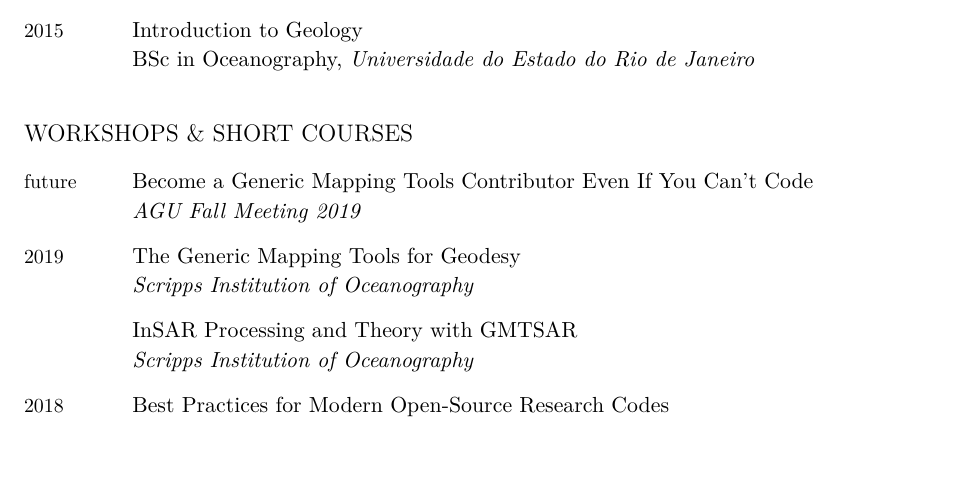
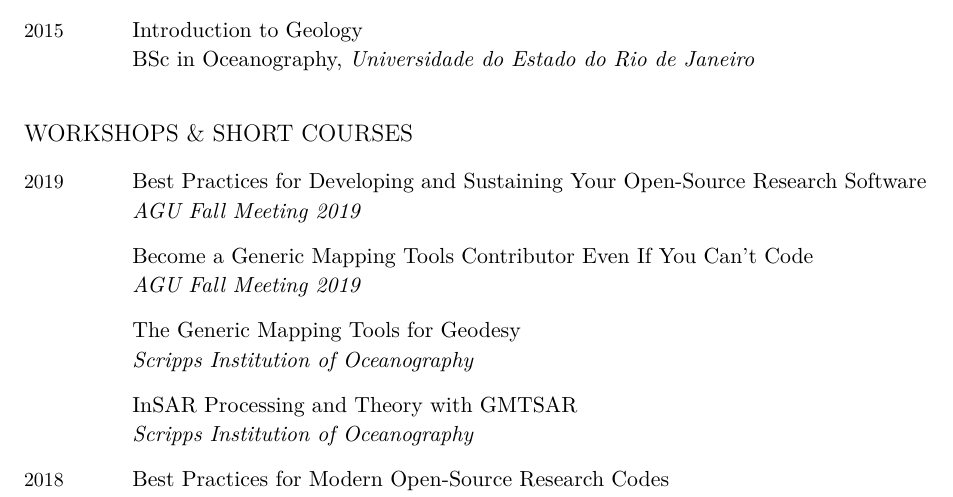
Before and after one commit to leouieda/cv, a LaTeX CV (leonardo_uieda_cv.tex): part of page 5 of 10, cut so that both start at the same text, the shorter picture padded with empty space. Compiled offline with XeLaTeX.

Commit message:
Update things after AGU2019
Move from future to done and add the OSS workshop

```diff
--- a/leonardo_uieda_cv.tex
+++ b/leonardo_uieda_cv.tex
@@ -606,12 +606,19 @@
 \subsection{Workshops \& Short Courses}
 
 \begin{EntriesTable}
-\Year{\Future}  &
+%\Year{\Future}  &
+\Year{2019}  &
+    Best Practices for Developing and Sustaining Your Open-Source Research
+    Software
+    \newline
+    \textit{AGU Fall Meeting 2019}
+    \\
+    ~  &
     Become a Generic Mapping Tools Contributor Even If You Can't Code
     \newline
     \textit{AGU Fall Meeting 2019}
     \\
-\Year{2019}  &
+    ~  &
     The Generic Mapping Tools for Geodesy
     \newline
     \textit{Scripps Institution of Oceanography}
```
Also changed, not shown: leonardo_uieda_cv.tex (11 more changed lines).
